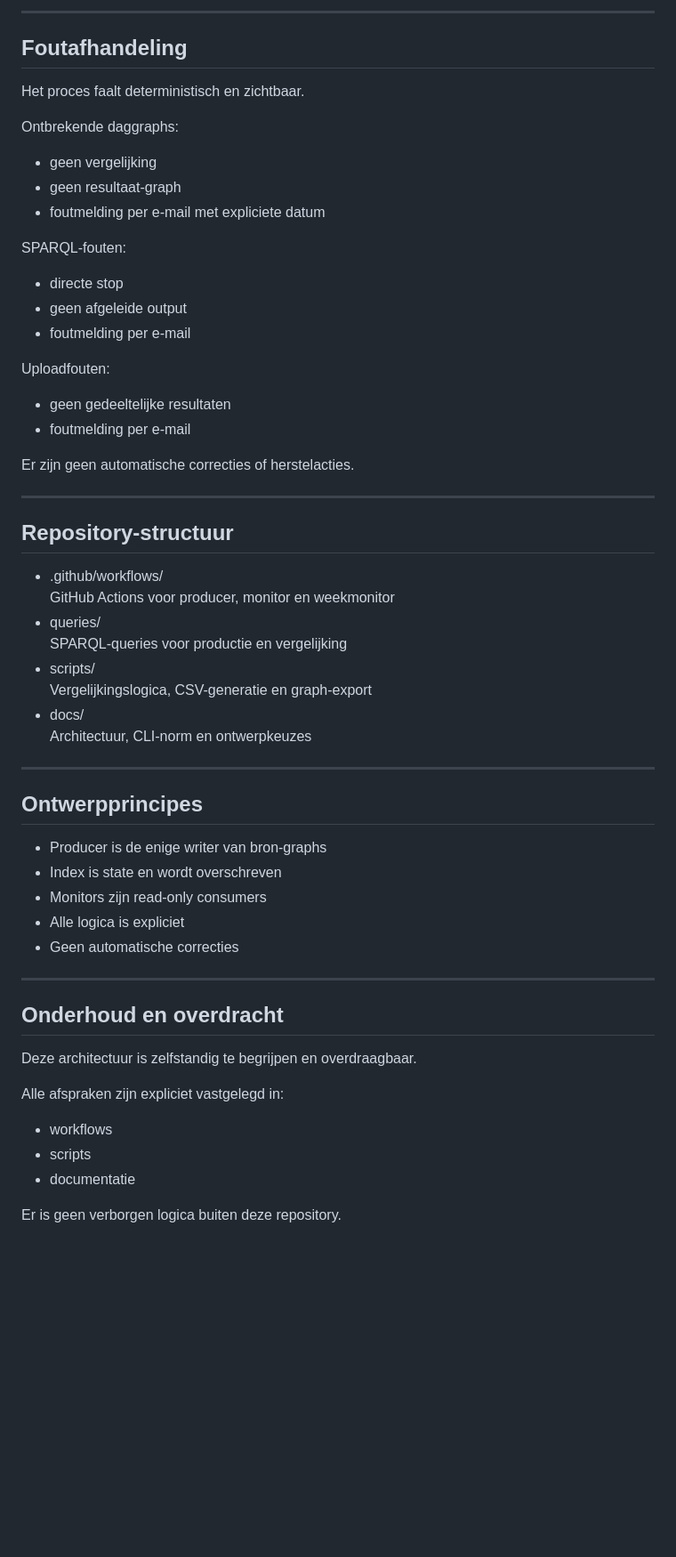
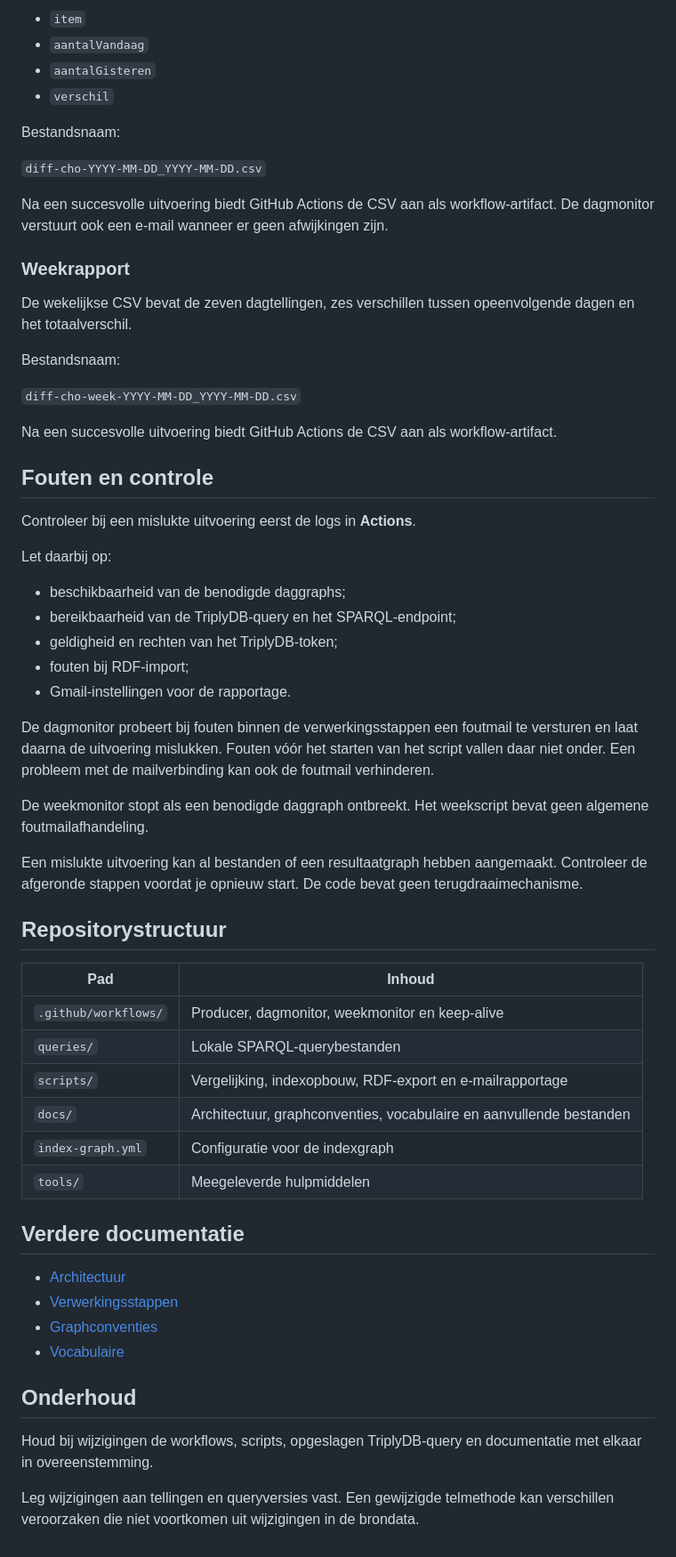
Before and after one commit to cultureelerfgoed/cho-diff-monitor, a Markdown page: README.md, the part around one of its changes. Shown at 89% size. GitHub-like rendering; blank space fills up the shorter version.

```diff
--- a/README.md
+++ b/README.md
@@ -225,58 +208,76 @@ Kleurgebruik wordt uitsluitend in de mail toegepast.
 
----
+- `item`
+- `aantalVandaag`
+- `aantalGisteren`
+- `verschil`
 
-## Foutafhandeling
+Bestandsnaam:
 
-Het proces faalt deterministisch en zichtbaar.
+`diff-cho-YYYY-MM-DD_YYYY-MM-DD.csv`
 
-Ontbrekende daggraphs:
-- geen vergelijking
-- geen resultaat-graph
-- foutmelding per e-mail met expliciete datum
+Na een succesvolle uitvoering biedt GitHub Actions de CSV aan
+als workflow-artifact. De dagmonitor verstuurt ook een e-mail
+wanneer er geen afwijkingen zijn.
 
-SPARQL-fouten:
-- directe stop
-- geen afgeleide output
-- foutmelding per e-mail
+### Weekrapport
 
-Uploadfouten:
-- geen gedeeltelijke resultaten
-- foutmelding per e-mail
+De wekelijkse CSV bevat de zeven dagtellingen, zes verschillen
+tussen opeenvolgende dagen en het totaalverschil.
 
-Er zijn geen automatische correcties of herstelacties.
+Bestandsnaam:
 
----
+`diff-cho-week-YYYY-MM-DD_YYYY-MM-DD.csv`
 
-## Repository-structuur
+Na een succesvolle uitvoering biedt GitHub Actions de CSV aan
+als workflow-artifact.
 
-- .github/workflows/
-  GitHub Actions voor producer, monitor en weekmonitor
-- queries/
-  SPARQL-queries voor productie en vergelijking
-- scripts/
-  Vergelijkingslogica, CSV-generatie en graph-export
-- docs/
-  Architectuur, CLI-norm en ontwerpkeuzes
+## Fouten en controle
 
----
+Controleer bij een mislukte uitvoering eerst de logs in **Actions**.
 
-## Ontwerpprincipes
+Let daarbij op:
 
-- Producer is de enige writer van bron-graphs
-- Index is state en wordt overschreven
-- Monitors zijn read-only consumers
-- Alle logica is expliciet
-- Geen automatische correcties
+- beschikbaarheid van de benodigde daggraphs;
+- bereikbaarheid van de TriplyDB-query en het SPARQL-endpoint;
+- geldigheid en rechten van het TriplyDB-token;
+- fouten bij RDF-import;
+- Gmail-instellingen voor de rapportage.
 
----
+De dagmonitor probeert bij fouten binnen de verwerkingsstappen
+een foutmail te versturen en laat daarna de uitvoering mislukken.
+Fouten vóór het starten van het script vallen daar niet onder.
+Een probleem met de mailverbinding kan ook de foutmail verhinderen.
 
-## Onderhoud en overdracht
+De weekmonitor stopt als een benodigde daggraph ontbreekt.
+Het weekscript bevat geen algemene foutmailafhandeling.
 
-Deze architectuur is zelfstandig te begrijpen en overdraagbaar.
+Een mislukte uitvoering kan al bestanden of een resultaatgraph
+hebben aangemaakt. Controleer de afgeronde stappen voordat je
+opnieuw start. De code bevat geen terugdraaimechanisme.
 
-Alle afspraken zijn expliciet vastgelegd in:
-- workflows
-- scripts
-- documentatie
+## Repositorystructuur
 
-Er is geen verborgen logica buiten deze repository.
+| Pad | Inhoud |
+|---|---|
+| `.github/workflows/` | Producer, dagmonitor, weekmonitor en keep-alive |
+| `queries/` | Lokale SPARQL-querybestanden |
+| `scripts/` | Vergelijking, indexopbouw, RDF-export en e-mailrapportage |
+| `docs/` | Architectuur, graphconventies, vocabulaire en aanvullende bestanden |
+| `index-graph.yml` | Configuratie voor de indexgraph |
+| `tools/` | Meegeleverde hulpmiddelen |
+
+## Verdere documentatie
+
+- [Architectuur](docs/architecture.md)
+- [Verwerkingsstappen](docs/flow.md)
+- [Graphconventies](docs/graphs.md)
+- [Vocabulaire](docs/vocabulary.md)
+
+## Onderhoud
+
+Houd bij wijzigingen de workflows, scripts, opgeslagen TriplyDB-query
+en documentatie met elkaar in overeenstemming.
+
+Leg wijzigingen aan tellingen en queryversies vast. Een gewijzigde
+telmethode kan verschillen veroorzaken die niet voortkomen uit
+wijzigingen in de brondata.
```
Also changed, not shown: other parts of README.md (+142 -159 lines).
